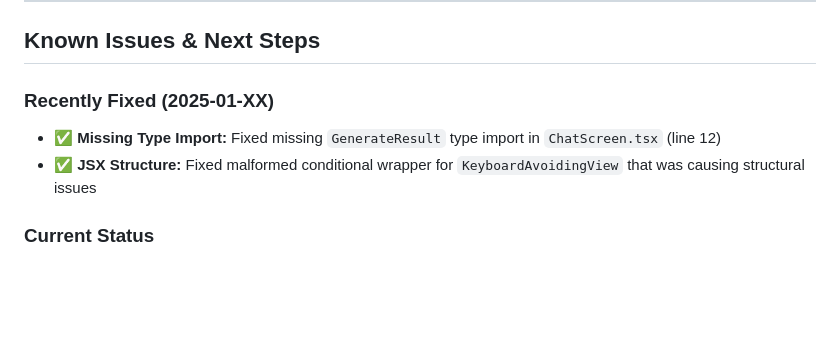
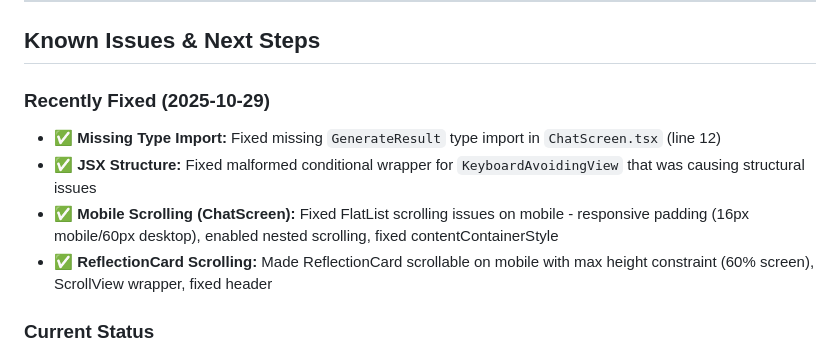
Before and after one commit to HTwebsitesolution/dailypeace, a Markdown page: PROJECT_ANALYSIS.md, the part around the change. GitHub-like rendering; blank space fills up the shorter version.

Commit message:
docs: add milestone documentation for mobile scrolling fixes

```diff
--- a/PROJECT_ANALYSIS.md
+++ b/PROJECT_ANALYSIS.md
@@ -239,9 +239,11 @@ Each mode has a tailored system prompt:
 
 ## Known Issues & Next Steps
 
-### Recently Fixed (2025-01-XX)
+### Recently Fixed (2025-10-29)
 - ✅ **Missing Type Import:** Fixed missing `GenerateResult` type import in `ChatScreen.tsx` (line 12)
 - ✅ **JSX Structure:** Fixed malformed conditional wrapper for `KeyboardAvoidingView` that was causing structural issues
+- ✅ **Mobile Scrolling (ChatScreen):** Fixed FlatList scrolling issues on mobile - responsive padding (16px mobile/60px desktop), enabled nested scrolling, fixed contentContainerStyle
+- ✅ **ReflectionCard Scrolling:** Made ReflectionCard scrollable on mobile with max height constraint (60% screen), ScrollView wrapper, fixed header
 
 ### Current Status
 - ✅ Web app fully functional
```
Also changed, not shown: MILESTONE-mobile-scrolling-fixes.md (added, +134 -0 lines).
